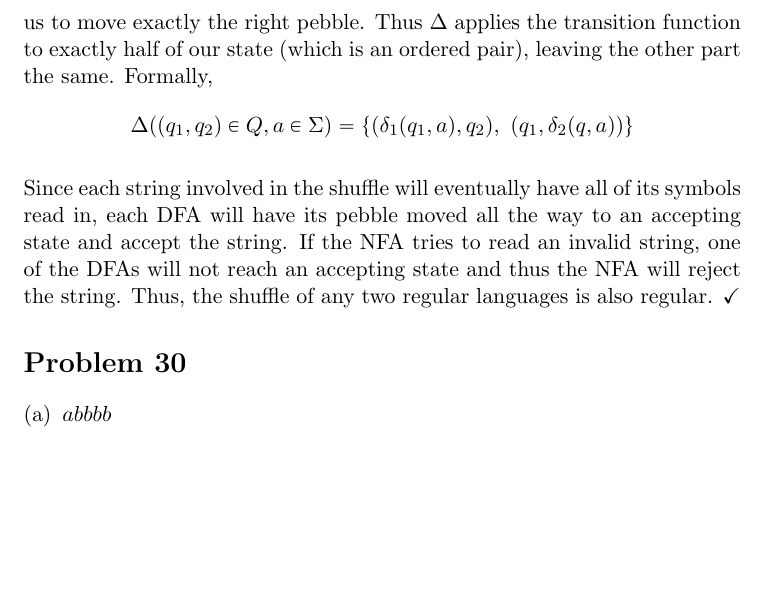
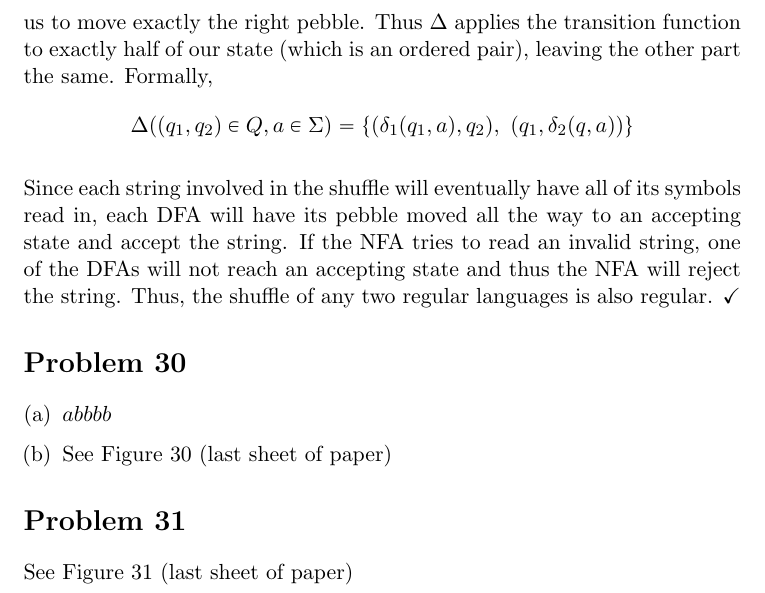
Before and after one commit to adamhammes/LaTeX, a LaTeX document (Com S 331/COMS_331_HW_04/COMS_331_HW_04.tex): part of page 4 of 4, cut so that both start at the same text, the shorter picture padded with empty space. Compiled offline with pdfLaTeX.

Commit message:
Problem 31

```diff
--- a/Com S 331/COMS_331_HW_04/COMS_331_HW_04.tex
+++ b/Com S 331/COMS_331_HW_04/COMS_331_HW_04.tex
@@ -87,6 +87,10 @@ Since each string involved in the shuffle will eventually have all of its symbol
 \section*{Problem 30}
 \begin{enumerate}[(a)]
 	\item $abbbb$
+	\item See Figure 30 (last sheet of paper)
 \end{enumerate}
 
+\section*{Problem 31}
+See Figure 31 (last sheet of paper)
+
 \end{document}
```
